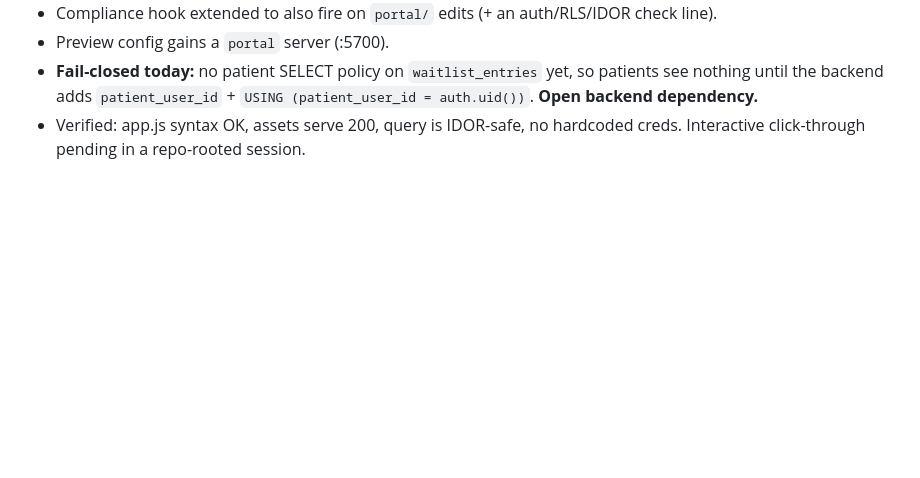
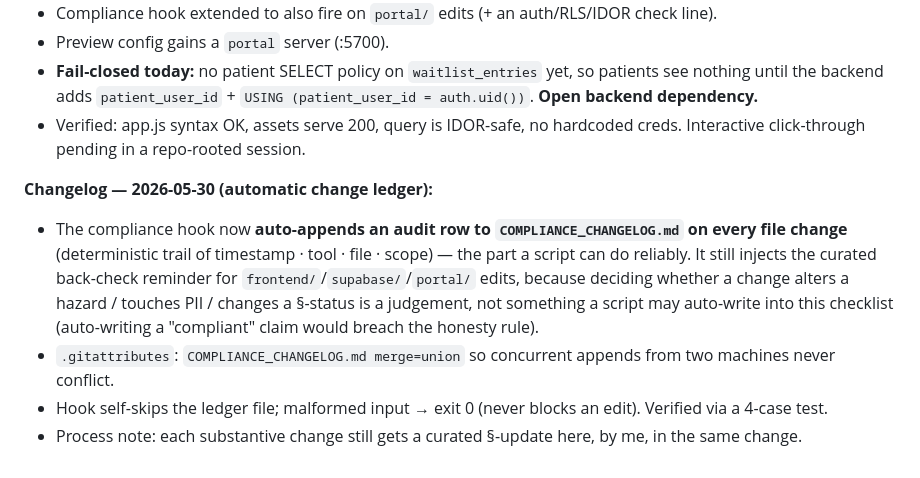
Before and after one commit to 77Mediaofficial/NHS-APP, a Markdown page: COMPLIANCE.md, the part around the change. GitHub-like rendering; blank space fills up the shorter version.

Commit message:
COMPLIANCE.md: record the auto-ledger change (curated changelog entry)
Co-Authored-By: Claude Opus 4.8 <noreply@anthropic.com>

```diff
--- a/COMPLIANCE.md
+++ b/COMPLIANCE.md
@@ -269,3 +269,13 @@ _Last reviewed: 2026-05-29._
   backend adds `patient_user_id` + `USING (patient_user_id = auth.uid())`. **Open backend dependency.**
 - Verified: app.js syntax OK, assets serve 200, query is IDOR-safe, no hardcoded creds. Interactive
   click-through pending in a repo-rooted session.
+
+**Changelog — 2026-05-30 (automatic change ledger):**
+- The compliance hook now **auto-appends an audit row to `COMPLIANCE_CHANGELOG.md` on every file change**
+  (deterministic trail of timestamp · tool · file · scope) — the part a script can do reliably. It still
+  injects the curated back-check reminder for `frontend/`/`supabase/`/`portal/` edits, because deciding
+  whether a change alters a hazard / touches PII / changes a §-status is a judgement, not something a script
+  may auto-write into this checklist (auto-writing a "compliant" claim would breach the honesty rule).
+- `.gitattributes`: `COMPLIANCE_CHANGELOG.md merge=union` so concurrent appends from two machines never conflict.
+- Hook self-skips the ledger file; malformed input → exit 0 (never blocks an edit). Verified via a 4-case test.
+- Process note: each substantive change still gets a curated §-update here, by me, in the same change.
```
